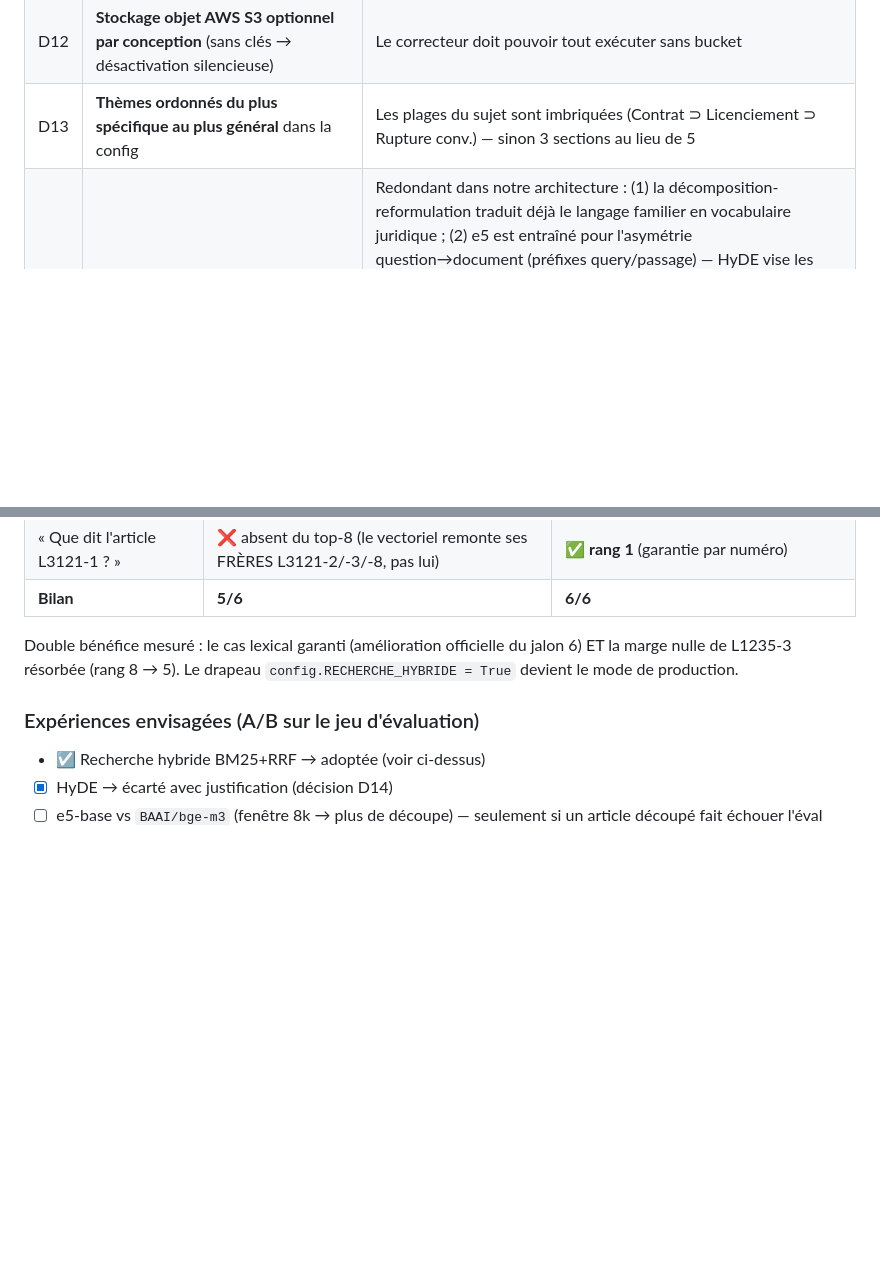
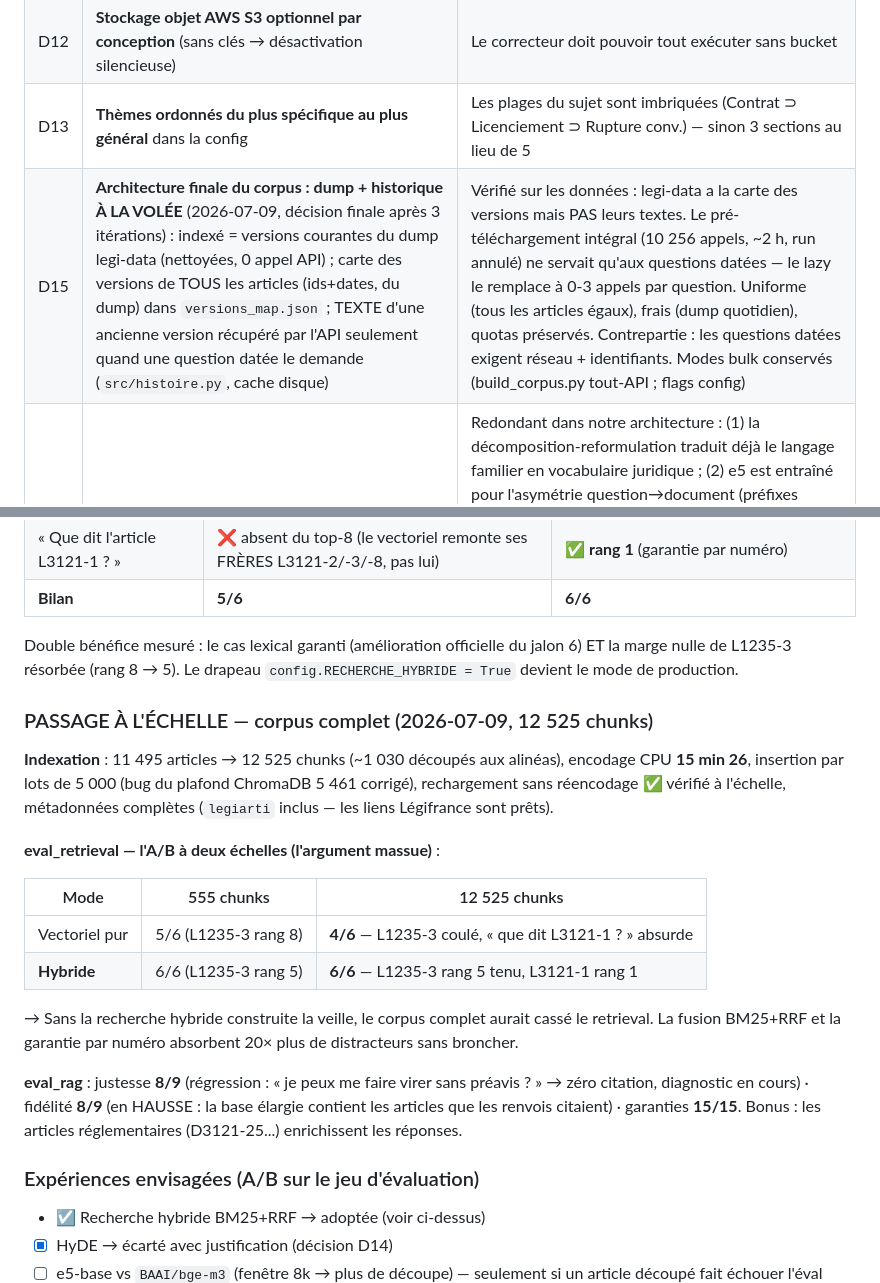
Before and after one commit to legb78/juriste_du_diable, a Markdown page: SUIVI.md, 2 parts joined by grey strips. GitHub-like rendering; blank space fills up the shorter version.

Commit message:
docs: passage à l'échelle (hybride 6/6 vs vectoriel 4/6, correctif règle 3)

```diff
--- a/SUIVI.md
+++ b/SUIVI.md
@@ -41,6 +41,7 @@
 | D11 | **`data/` non versionné dans Git** | Données publiques régénérables ≠ code ; instantanés archivés sur AWS S3 en clés datées (`corpus/<date>_...` + `corpus/latest/`) |
 | D12 | **Stockage objet AWS S3 optionnel par conception** (sans clés → désactivation silencieuse) | Le correcteur doit pouvoir tout exécuter sans bucket |
 | D13 | **Thèmes ordonnés du plus spécifique au plus général** dans la config | Les plages du sujet sont imbriquées (Contrat ⊃ Licenciement ⊃ Rupture conv.) — sinon 3 sections au lieu de 5 |
+| D15 | **Architecture finale du corpus : dump + historique À LA VOLÉE** (2026-07-09, décision finale après 3 itérations) : indexé = versions courantes du dump legi-data (nettoyées, 0 appel API) ; carte des versions de TOUS les articles (ids+dates, du dump) dans `versions_map.json` ; TEXTE d'une ancienne version récupéré par l'API seulement quand une question datée le demande (`src/histoire.py`, cache disque) | Vérifié sur les données : legi-data a la carte des versions mais PAS leurs textes. Le pré-téléchargement intégral (10 256 appels, ~2 h, run annulé) ne servait qu'aux questions datées — le lazy le remplace à 0-3 appels par question. Uniforme (tous les articles égaux), frais (dump quotidien), quotas préservés. Contrepartie : les questions datées exigent réseau + identifiants. Modes bulk conservés (build_corpus.py tout-API ; flags config) |
 | D14 | **HyDE écarté** (après étude) | Redondant dans notre architecture : (1) la décomposition-reformulation traduit déjà le langage familier en vocabulaire juridique ; (2) e5 est entraîné pour l'asymétrie question→document (préfixes query/passage) — HyDE vise les embedders symétriques ; (3) le canal lexical BM25 de l'hybride couvre le matching de vocabulaire exact ; (4) coût +1 appel LLM/sous-question sur un quota de 8 000 TPM, et risque de dérive quand l'hypothèse « brode ». Réversible : A/B possible contre la ligne de base si l'éval révélait un déficit sur les questions très courtes |
 
 ## 3. Difficultés rencontrées (et résolutions)
@@ -168,6 +169,30 @@ Double bénéfice mesuré : le cas lexical garanti (amélioration officielle du
 jalon 6) ET la marge nulle de L1235-3 résorbée (rang 8 → 5). Le drapeau
 `config.RECHERCHE_HYBRIDE = True` devient le mode de production.
 
+### PASSAGE À L'ÉCHELLE — corpus complet (2026-07-09, 12 525 chunks)
+
+**Indexation** : 11 495 articles → 12 525 chunks (~1 030 découpés aux alinéas),
+encodage CPU **15 min 26**, insertion par lots de 5 000 (bug du plafond
+ChromaDB 5 461 corrigé), rechargement sans réencodage ✅ vérifié à l'échelle,
+métadonnées complètes (`legiarti` inclus — les liens Légifrance sont prêts).
+
+**eval_retrieval — l'A/B à deux échelles (l'argument massue)** :
+
+| Mode | 555 chunks | 12 525 chunks |
+|---|---|---|
+| Vectoriel pur | 5/6 (L1235-3 rang 8) | **4/6** — L1235-3 coulé, « que dit L3121-1 ? » absurde |
+| **Hybride** | 6/6 (L1235-3 rang 5) | **6/6** — L1235-3 rang 5 tenu, L3121-1 rang 1 |
+
+→ Sans la recherche hybride construite la veille, le corpus complet aurait
+cassé le retrieval. La fusion BM25+RRF et la garantie par numéro absorbent
+20× plus de distracteurs sans broncher.
+
+**eval_rag** : justesse **8/9** (régression : « je peux me faire virer sans
+préavis ? » → zéro citation, diagnostic en cours) · fidélité **8/9** (en
+HAUSSE : la base élargie contient les articles que les renvois citaient) ·
+garanties **15/15**. Bonus : les articles réglementaires (D3121-25...)
+enrichissent les réponses.
+
 ### Expériences envisagées (A/B sur le jeu d'évaluation)
 
 - ☑ Recherche hybride BM25+RRF → adoptée (voir ci-dessus)
```
